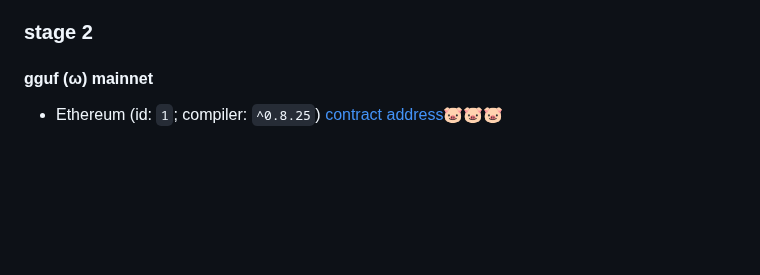
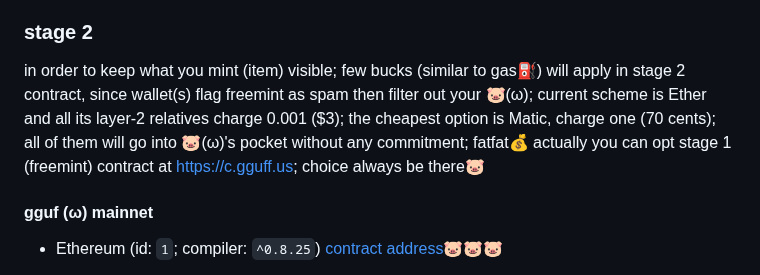
Before and after one commit to chatpig/lazybank, a Markdown page: README.md, the part around the change. GitHub-like rendering; blank space fills up the shorter version.

```diff
--- a/README.md
+++ b/README.md
@@ -67,6 +67,9 @@ layer-2
 - Amoy (id: `80002`; compiler: `^0.8.24`) [contract address](https://www.oklink.com/amoy/address/0xa7d555bEF14f10202Bb951DB64095786a040C945)
 
 ### stage 2
+in order to keep what you mint (item) visible; few bucks (similar to gas⛽) will apply in stage 2 contract, since wallet(s) flag freemint as spam then filter out your 🐷(ω);
+current scheme is Ether and all its layer-2 relatives charge 0.001 ($3); the cheapest option is Matic, charge one (70 cents); all of them will go into 🐷(ω)'s pocket without any commitment; fatfat💰
+actually you can opt stage 1 (freemint) contract at https://c.gguff.us; choice always be there🐷
 #### gguf (ω) mainnet
 - Ethereum (id: `1`; compiler: `^0.8.25`) [contract address](https://etherscan.io/address/0x73AEda68A10b8917C08060938Ae7274BEDAFD78e)🐷🐷🐷
 
```
